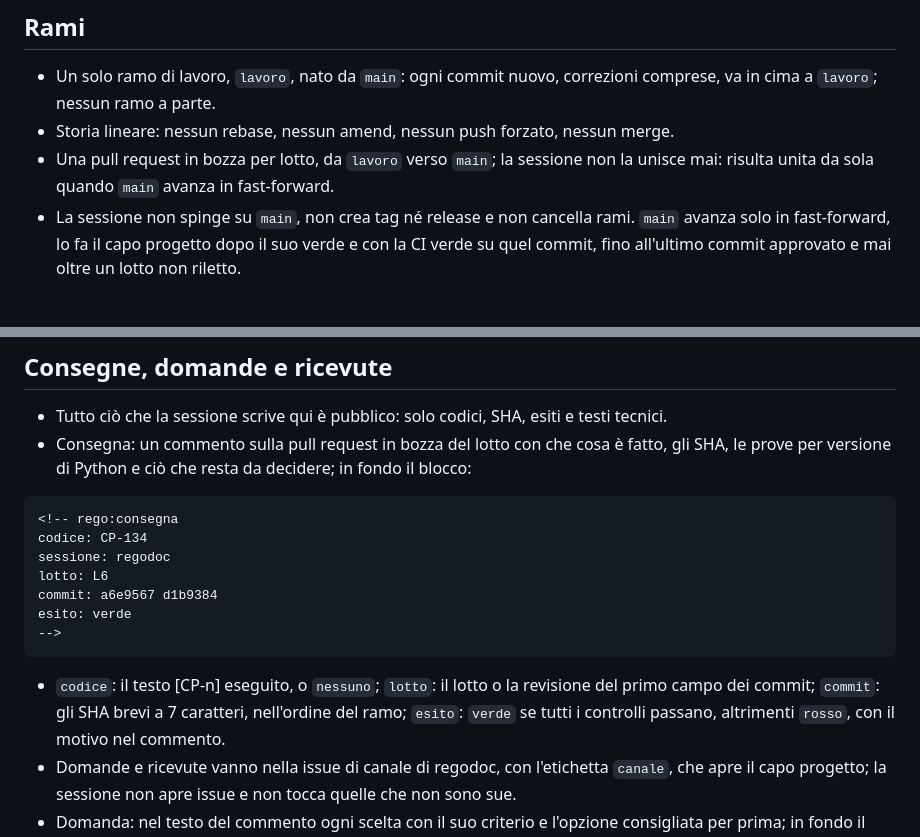
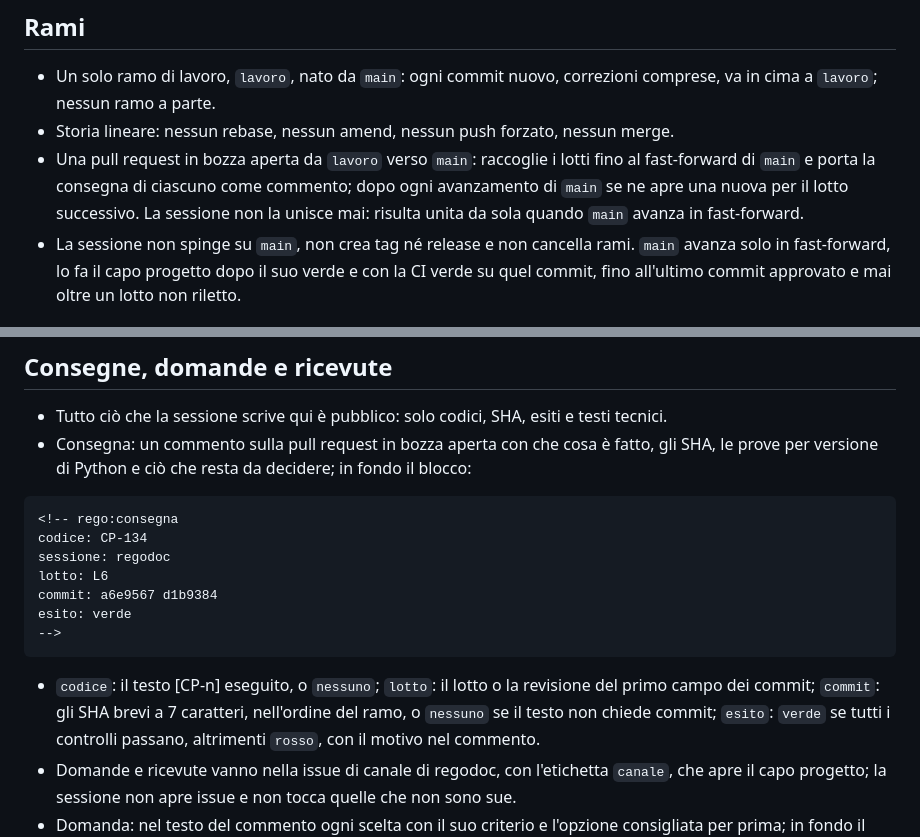
Before and after one commit to LorenzoGodi/regodoc, a Markdown page: AGENTS.md, 2 parts joined by grey strips. Drawn GitHub-style.

Commit message:
A13: AGENTS.md versione 2, la pull request raccoglie i lotti
La pull request in bozza aperta da lavoro verso main raccoglie i lotti
fino al fast-forward di main e porta la consegna di ciascuno come
commento; dopo ogni avanzamento di main se ne apre una nuova. Nel blocco
di consegna il campo commit ammette «nessuno» quando un testo non chiede
commit. Approvata da Lorenzo il 16/10; igiene dei file e del commit verde.

````diff
--- a/AGENTS.md
+++ b/AGENTS.md
@@ -63,7 +63,9 @@ Controlli, tutti verdi per ogni commit:
 - Un solo ramo di lavoro, `lavoro`, nato da `main`: ogni commit nuovo, correzioni comprese, va
   in cima a `lavoro`; nessun ramo a parte.
 - Storia lineare: nessun rebase, nessun amend, nessun push forzato, nessun merge.
-- Una pull request in bozza per lotto, da `lavoro` verso `main`; la sessione non la unisce mai:
+- Una pull request in bozza aperta da `lavoro` verso `main`: raccoglie i lotti fino al
+  fast-forward di `main` e porta la consegna di ciascuno come commento; dopo ogni avanzamento
+  di `main` se ne apre una nuova per il lotto successivo. La sessione non la unisce mai:
   risulta unita da sola quando `main` avanza in fast-forward.
 - La sessione non spinge su `main`, non crea tag né release e non cancella rami. `main`
   avanza solo in fast-forward, lo fa il capo progetto dopo il suo verde e con la CI verde su
@@ -90,7 +92,7 @@ Controlli, tutti verdi per ogni commit:
 ## Consegne, domande e ricevute
 
 - Tutto ciò che la sessione scrive qui è pubblico: solo codici, SHA, esiti e testi tecnici.
-- Consegna: un commento sulla pull request in bozza del lotto con che cosa è fatto, gli SHA,
+- Consegna: un commento sulla pull request in bozza aperta con che cosa è fatto, gli SHA,
   le prove per versione di Python e ciò che resta da decidere; in fondo il blocco:
 
 ```text
@@ -104,7 +106,8 @@ esito: verde
 ```
 
 - `codice`: il testo [CP-n] eseguito, o `nessuno`; `lotto`: il lotto o la revisione del primo
-  campo dei commit; `commit`: gli SHA brevi a 7 caratteri, nell'ordine del ramo; `esito`:
+  campo dei commit; `commit`: gli SHA brevi a 7 caratteri, nell'ordine del ramo, o `nessuno`
+  se il testo non chiede commit; `esito`:
   `verde` se tutti i controlli passano, altrimenti `rosso`, con il motivo nel commento.
 - Domande e ricevute vanno nella issue di canale di regodoc, con l'etichetta `canale`, che
   apre il capo progetto; la sessione non apre issue e non tocca quelle che non sono sue.
````
